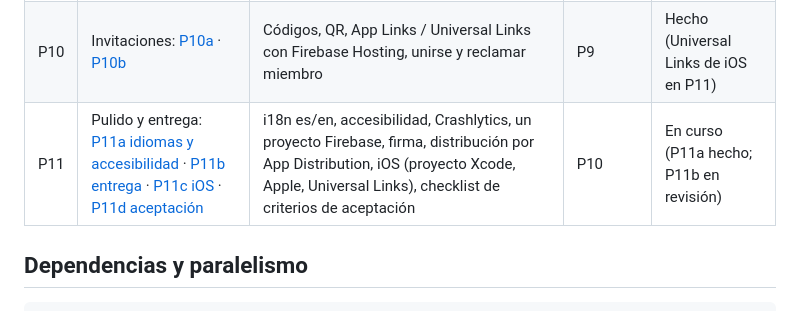
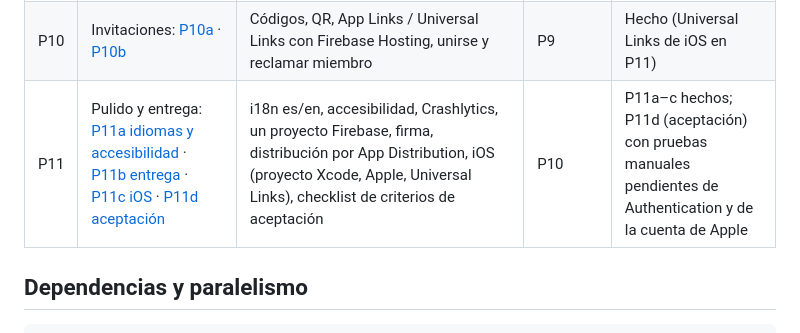
Before and after one commit to Sebas1705/Owlsplit, a Markdown page: docs/plans/README.md, the part around the change. GitHub-like rendering.

Commit message:
docs: P11 status and acceptance criterion 7

```diff
--- a/docs/plans/README.md
+++ b/docs/plans/README.md
@@ -18,7 +18,7 @@ Los planes se escriben en detalle (código completo, comandos exactos) **justo a
 | P8 | [Cuentas y onboarding](2026-10-07-p08-accounts-onboarding.md) | Auth anónima, onboarding, perfil, vincular Google/Apple, borrar cuenta | P6, P7 | Hecho (Google pendiente de activar en consola; Apple en P11) |
 | P9 | Grupos, gastos y saldos (pantallas): [P9a](2026-10-08-p09a-groups-expenses.md) · [P9b](2026-10-08-p09b-currencies-payers.md) · [P9c](2026-10-08-p09c-history-filters.md) | Inicio, grupo (gastos, saldos, saldar), editor de gasto y de reparto, transferencias, historial, multidivisa con Frankfurter | P6, P7, P8 | Hecho |
 | P10 | Invitaciones: [P10a](2026-10-08-p10a-invites.md) · [P10b](2026-10-08-p10b-qr-links.md) | Códigos, QR, App Links / Universal Links con Firebase Hosting, unirse y reclamar miembro | P9 | Hecho (Universal Links de iOS en P11) |
-| P11 | Pulido y entrega: [P11a idiomas y accesibilidad](2026-10-08-p11a-i18n-a11y.md) · [P11b entrega](2026-10-08-p11b-release.md) · [P11c iOS](2026-10-08-p11c-ios.md) · [P11d aceptación](../ACCEPTANCE.md) | i18n es/en, accesibilidad, Crashlytics, un proyecto Firebase, firma, distribución por App Distribution, iOS (proyecto Xcode, Apple, Universal Links), checklist de criterios de aceptación | P10 | En curso (P11a hecho; P11b en revisión) |
+| P11 | Pulido y entrega: [P11a idiomas y accesibilidad](2026-10-08-p11a-i18n-a11y.md) · [P11b entrega](2026-10-08-p11b-release.md) · [P11c iOS](2026-10-08-p11c-ios.md) · [P11d aceptación](../ACCEPTANCE.md) | i18n es/en, accesibilidad, Crashlytics, un proyecto Firebase, firma, distribución por App Distribution, iOS (proyecto Xcode, Apple, Universal Links), checklist de criterios de aceptación | P10 | P11a–c hechos; P11d (aceptación) con pruebas manuales pendientes de Authentication y de la cuenta de Apple |
 
 ## Dependencias y paralelismo
 
```
Also changed, not shown: docs/ACCEPTANCE.md (+1 -1 lines).
